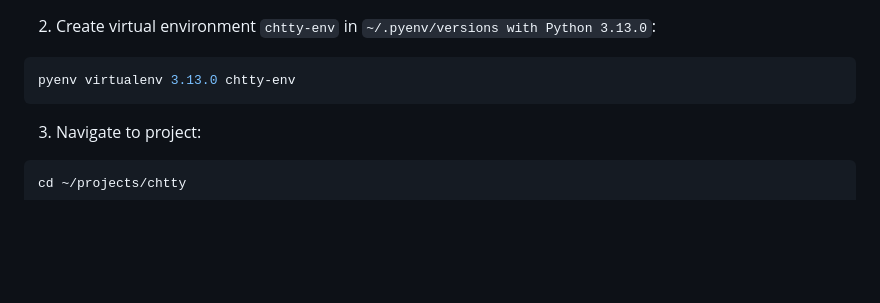
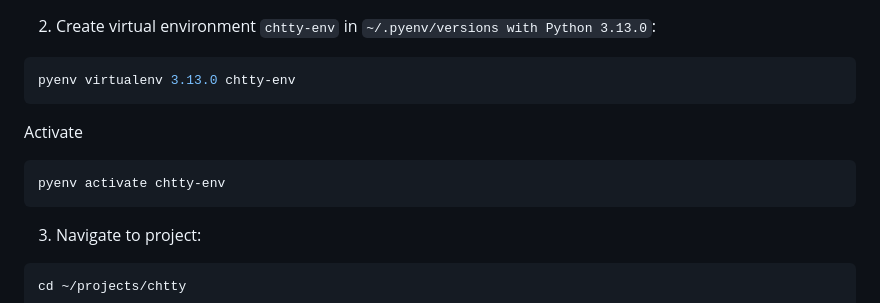
Before and after one commit to neoludolph/chtty, a Markdown page: README.md, the part around the change. Rendered like a GitHub page; blank space fills up the shorter version.

Commit message:
Add activation step for pyenv virtual environment in README

````diff
--- a/README.md
+++ b/README.md
@@ -80,6 +80,11 @@ pyenv install 3.13.0
 
 ```bash
 pyenv virtualenv 3.13.0 chtty-env
+```
+Activate
+
+```bash
+pyenv activate chtty-env
 ```
 
 3. Navigate to project:
````
